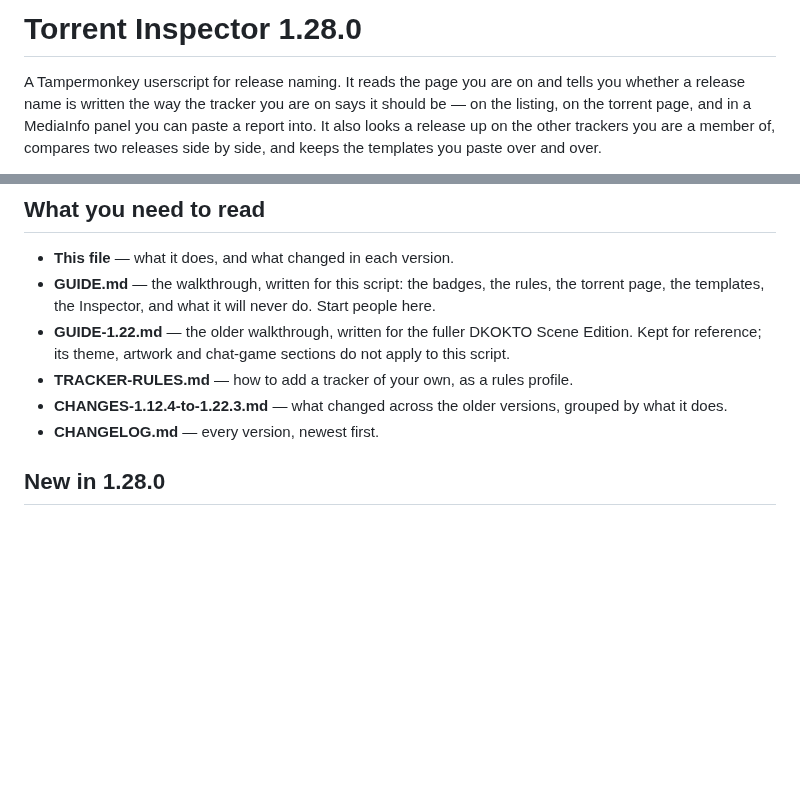
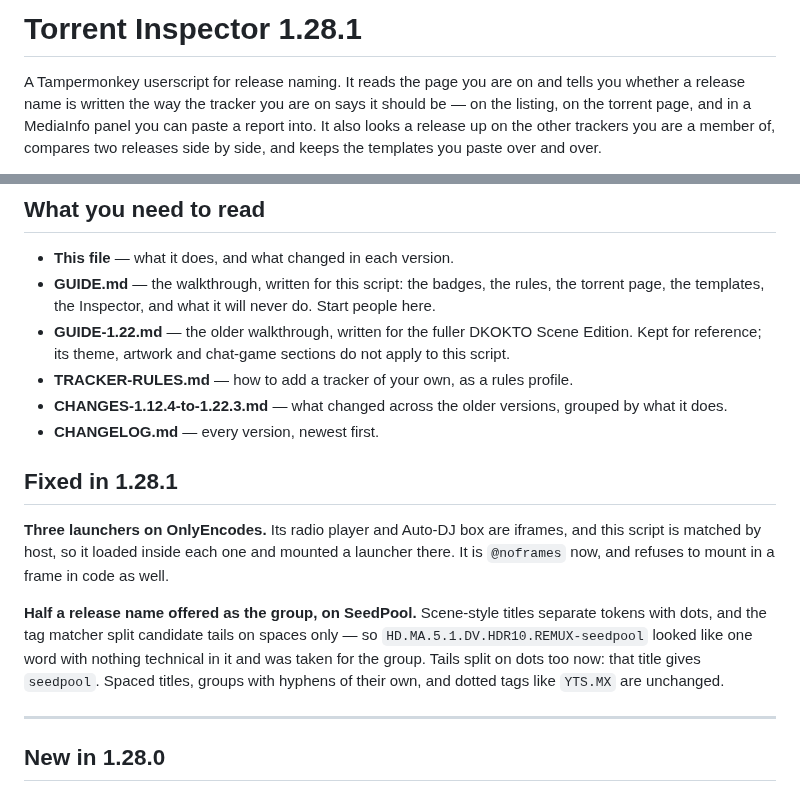
Before and after one commit to khamere/torrent_inspector, a Markdown page: README.md, 2 parts joined by grey strips. Rendered like a GitHub page; blank space fills up the shorter version.

Commit message:
Update README for version 1.28.1 changes
Fixed issues with iframe launchers and group name parsing.

```diff
--- a/README.md
+++ b/README.md
@@ -1,4 +1,4 @@
-# Torrent Inspector 1.28.0
+# Torrent Inspector 1.28.1
 
 A Tampermonkey userscript for release naming. It reads the page you are on and tells you
 whether a release name is written the way the tracker you are on says it should be — on the
@@ -53,6 +53,20 @@ JSON somewhere before you update.
 - **CHANGES-1.12.4-to-1.22.3.md** — what changed across the older versions, grouped by what
   it does.
 - **CHANGELOG.md** — every version, newest first.
+
+## Fixed in 1.28.1
+
+**Three launchers on OnlyEncodes.** Its radio player and Auto-DJ box are iframes, and this
+script is matched by host, so it loaded inside each one and mounted a launcher there. It is
+`@noframes` now, and refuses to mount in a frame in code as well.
+
+**Half a release name offered as the group, on SeedPool.** Scene-style titles separate tokens
+with dots, and the tag matcher split candidate tails on spaces only — so
+`HD.MA.5.1.DV.HDR10.REMUX-seedpool` looked like one word with nothing technical in it and was
+taken for the group. Tails split on dots too now: that title gives `seedpool`. Spaced titles,
+groups with hyphens of their own, and dotted tags like `YTS.MX` are unchanged.
+
+---
 
 ## New in 1.28.0
 
```
